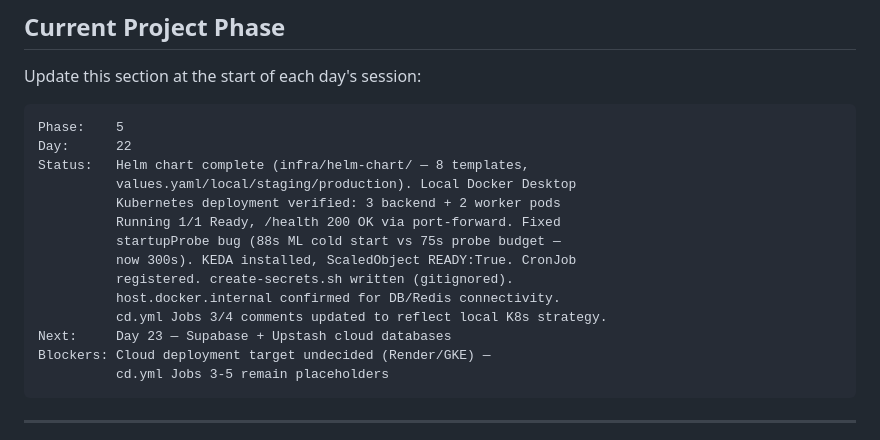
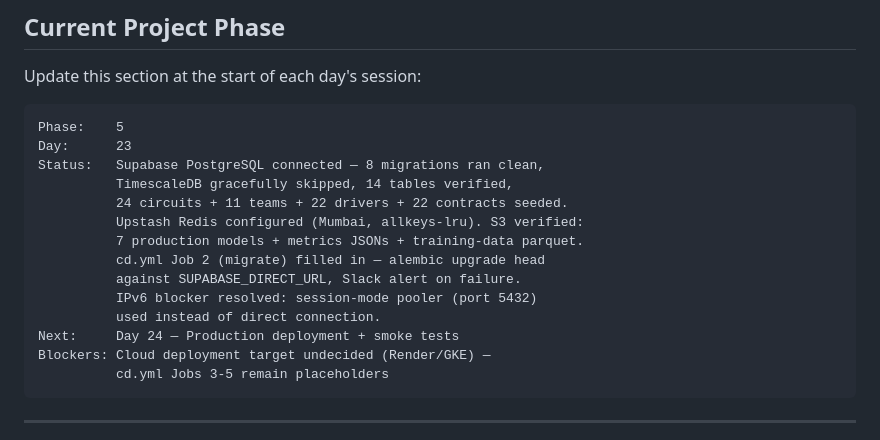
Before and after one commit to ArhaanAli04/f1-strategy-engine, a Markdown page: CLAUDE.md, the part around the change. Drawn GitHub-style.

Commit message:
update: phase tracker after Day 23

````diff
--- a/CLAUDE.md
+++ b/CLAUDE.md
@@ -376,17 +376,17 @@ Update this section at the start of each day's session:
 
 ```
 Phase:    5
-Day:      22
-Status:   Helm chart complete (infra/helm-chart/ — 8 templates,
-          values.yaml/local/staging/production). Local Docker Desktop
-          Kubernetes deployment verified: 3 backend + 2 worker pods
-          Running 1/1 Ready, /health 200 OK via port-forward. Fixed
-          startupProbe bug (88s ML cold start vs 75s probe budget —
-          now 300s). KEDA installed, ScaledObject READY:True. CronJob
-          registered. create-secrets.sh written (gitignored).
-          host.docker.internal confirmed for DB/Redis connectivity.
-          cd.yml Jobs 3/4 comments updated to reflect local K8s strategy.
-Next:     Day 23 — Supabase + Upstash cloud databases
+Day:      23
+Status:   Supabase PostgreSQL connected — 8 migrations ran clean,
+          TimescaleDB gracefully skipped, 14 tables verified,
+          24 circuits + 11 teams + 22 drivers + 22 contracts seeded.
+          Upstash Redis configured (Mumbai, allkeys-lru). S3 verified:
+          7 production models + metrics JSONs + training-data parquet.
+          cd.yml Job 2 (migrate) filled in — alembic upgrade head
+          against SUPABASE_DIRECT_URL, Slack alert on failure.
+          IPv6 blocker resolved: session-mode pooler (port 5432)
+          used instead of direct connection.
+Next:     Day 24 — Production deployment + smoke tests
 Blockers: Cloud deployment target undecided (Render/GKE) —
           cd.yml Jobs 3-5 remain placeholders
 ```
````
